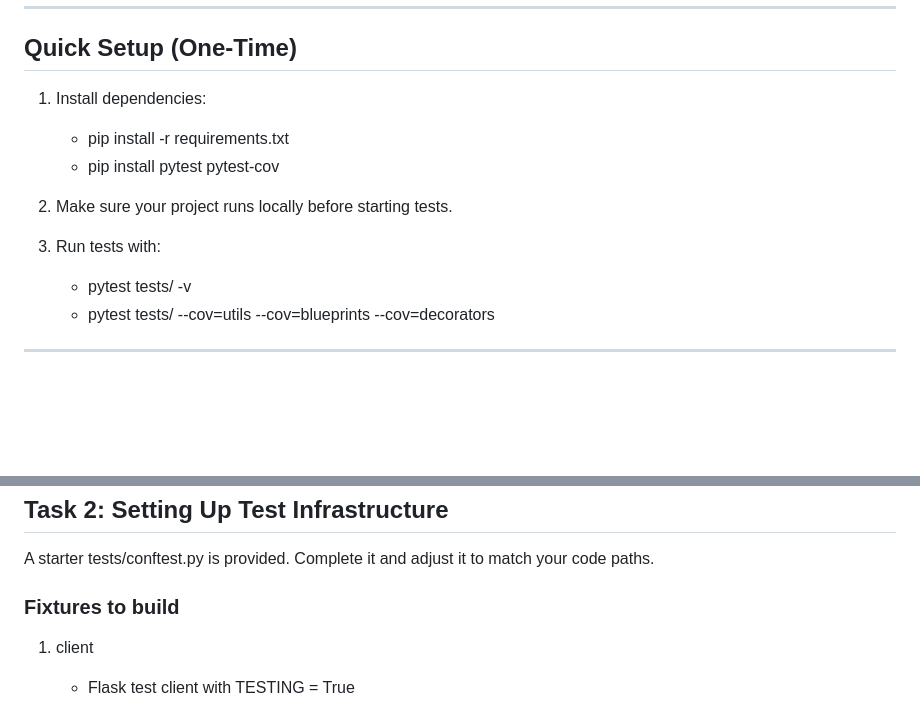
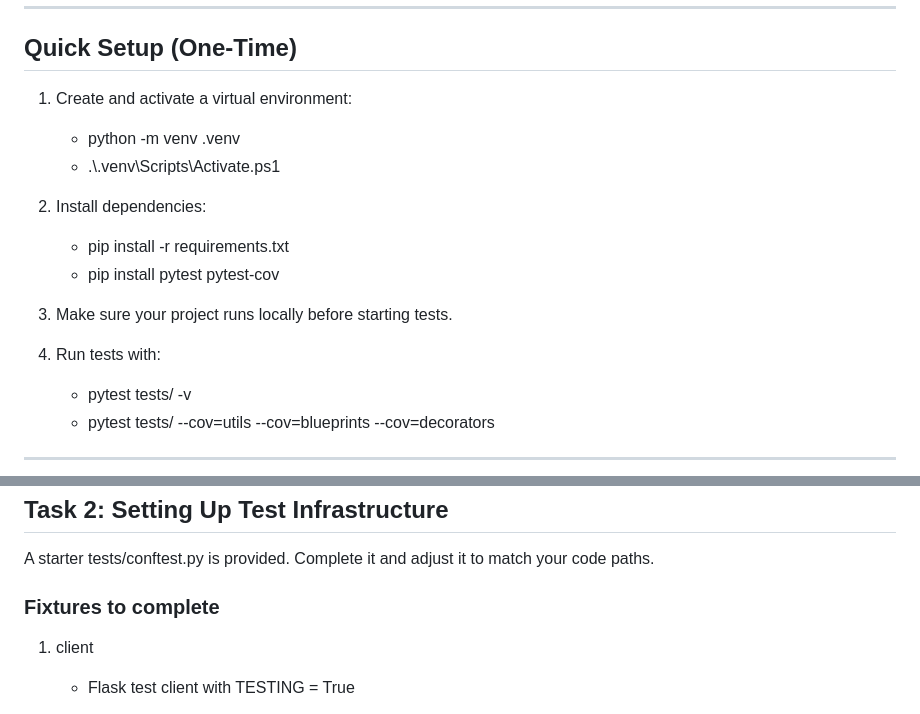
Before and after one commit to hesamat/comp7855-lab10, a Markdown page: Readme.md, 2 parts joined by grey strips. GitHub-like rendering; blank space fills up the shorter version.

Commit message:
Setup instructions improvements

```diff
--- a/Readme.md
+++ b/Readme.md
@@ -15,13 +15,17 @@ The goal is to make your app testable without real Firebase credentials or netwo
 
 ## Quick Setup (One-Time)
 
-1. Install dependencies:
+1. Create and activate a virtual environment:
+   - python -m venv .venv
+   - .\\.venv\\Scripts\\Activate.ps1
+
+2. Install dependencies:
    - pip install -r requirements.txt
    - pip install pytest pytest-cov
 
-2. Make sure your project runs locally before starting tests.
+3. Make sure your project runs locally before starting tests.
 
-3. Run tests with:
+4. Run tests with:
    - pytest tests/ -v
    - pytest tests/ --cov=utils --cov=blueprints --cov=decorators
 
@@ -58,7 +62,7 @@ Create tests/test_validators.py and write parametrized tests for the pure functi
 
 A starter tests/conftest.py is provided. Complete it and adjust it to match your code paths.
 
-### Fixtures to build
+### Fixtures to complete
 
 1. client
    - Flask test client with TESTING = True
```
